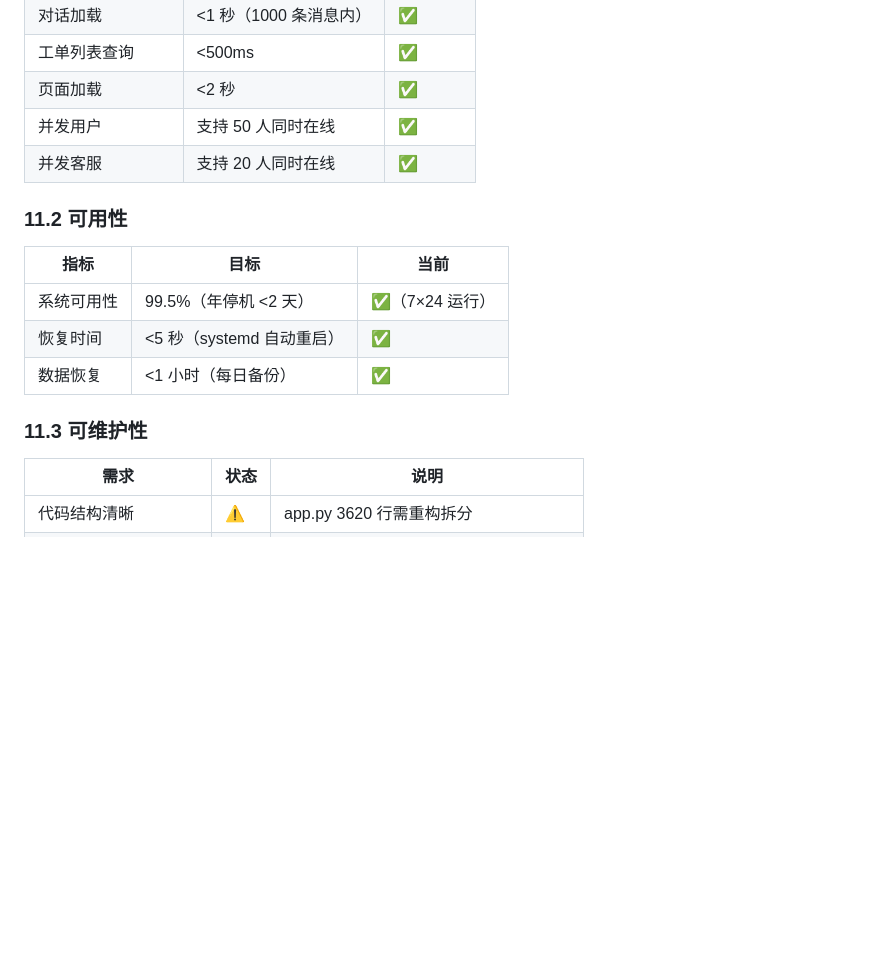
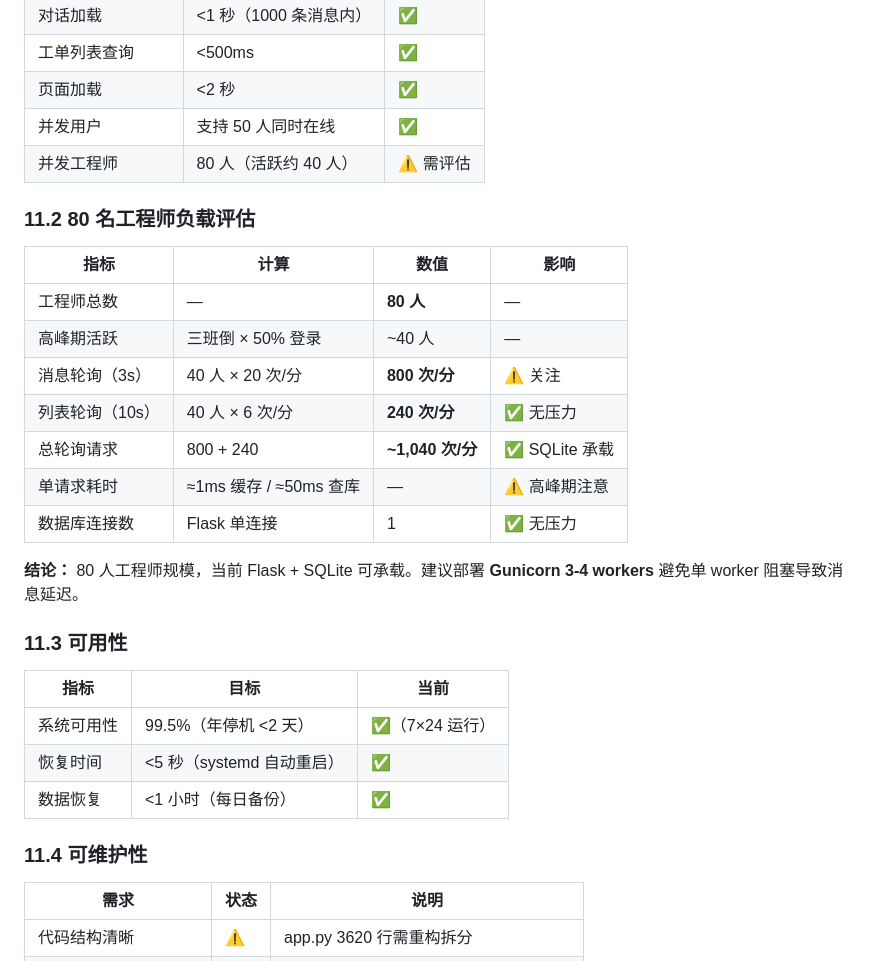
Before and after one commit to Brock-021/smartcs, a Markdown page: docs/SmartCS-需求文档.md, the part around the change. Drawn GitHub-style; blank space fills up the shorter version.

Commit message:
👥 需求文档 v5.4：80名工程师负载评估 + 设计基准对齐1,000单/天

```diff
--- a/docs/SmartCS-需求文档.md
+++ b/docs/SmartCS-需求文档.md
@@ -1225,9 +1225,23 @@ service_tickets（主表）
 | 工单列表查询 | <500ms | ✅ |
 | 页面加载 | <2 秒 | ✅ |
 | 并发用户 | 支持 50 人同时在线 | ✅ |
-| 并发客服 | 支持 20 人同时在线 | ✅ |
+| 并发工程师 | 80 人（活跃约 40 人） | ⚠️ 需评估 |
 
-### 11.2 可用性
+### 11.2 80 名工程师负载评估
+
+| 指标 | 计算 | 数值 | 影响 |
+|------|------|------|------|
+| 工程师总数 | — | **80 人** | — |
+| 高峰期活跃 | 三班倒 × 50% 登录 | ~40 人 | — |
+| 消息轮询（3s） | 40 人 × 20 次/分 | **800 次/分** | ⚠️ 关注 |
+| 列表轮询（10s） | 40 人 × 6 次/分 | **240 次/分** | ✅ 无压力 |
+| 总轮询请求 | 800 + 240 | **~1,040 次/分** | ✅ SQLite 承载 |
+| 单请求耗时 | ≈1ms 缓存 / ≈50ms 查库 | — | ⚠️ 高峰期注意 |
+| 数据库连接数 | Flask 单连接 | 1 | ✅ 无压力 |
+
+**结论：** 80 人工程师规模，当前 Flask + SQLite 可承载。建议部署 **Gunicorn 3-4 workers** 避免单 worker 阻塞导致消息延迟。
+
+### 11.3 可用性
 
 | 指标 | 目标 | 当前 |
 |------|------|------|
@@ -1235,7 +1249,7 @@ service_tickets（主表）
 | 恢复时间 | <5 秒（systemd 自动重启） | ✅ |
 | 数据恢复 | <1 小时（每日备份） | ✅ |
 
-### 11.3 可维护性
+### 11.4 可维护性
 
 | 需求 | 状态 | 说明 |
 |------|------|------|
```
